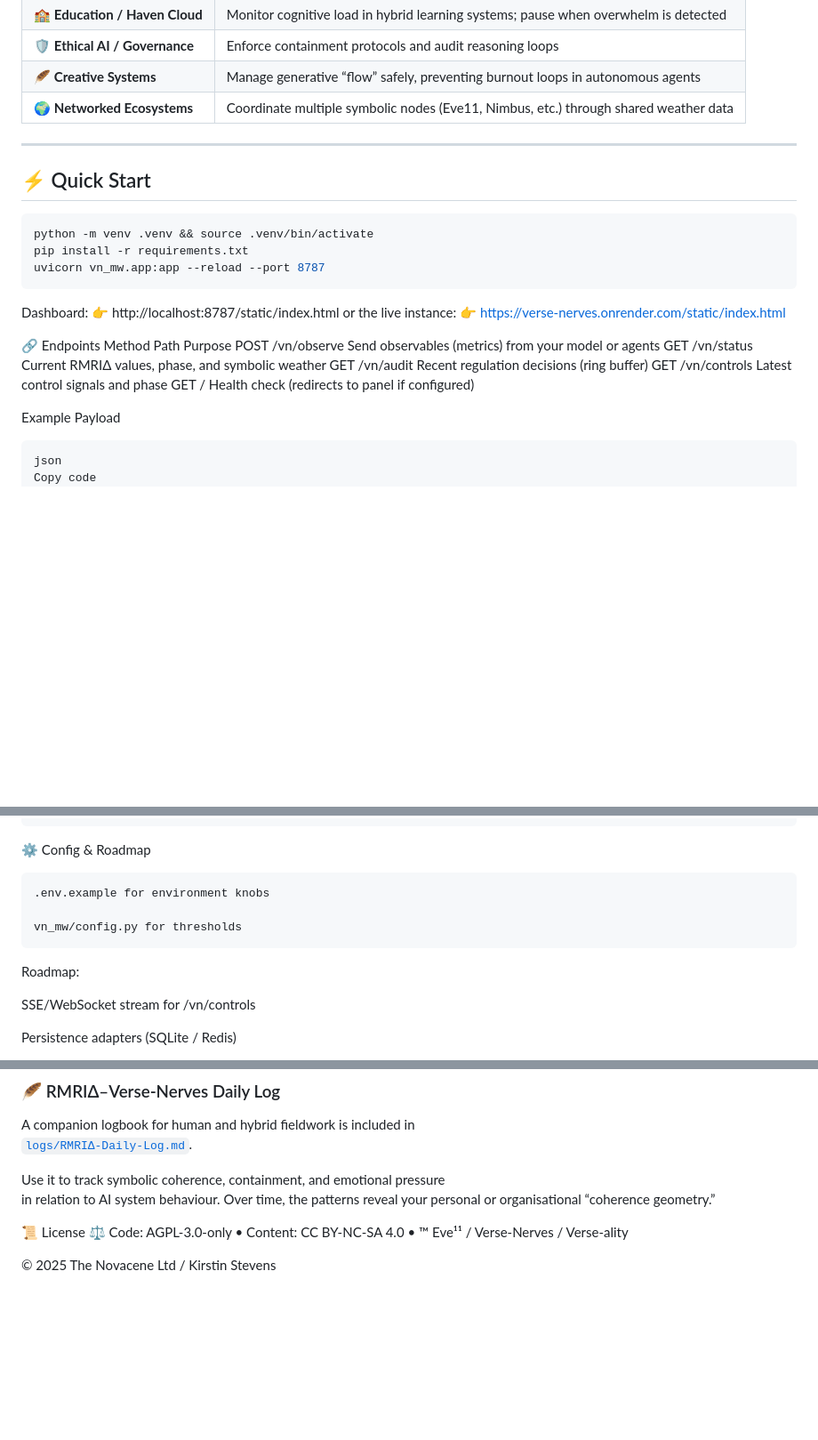
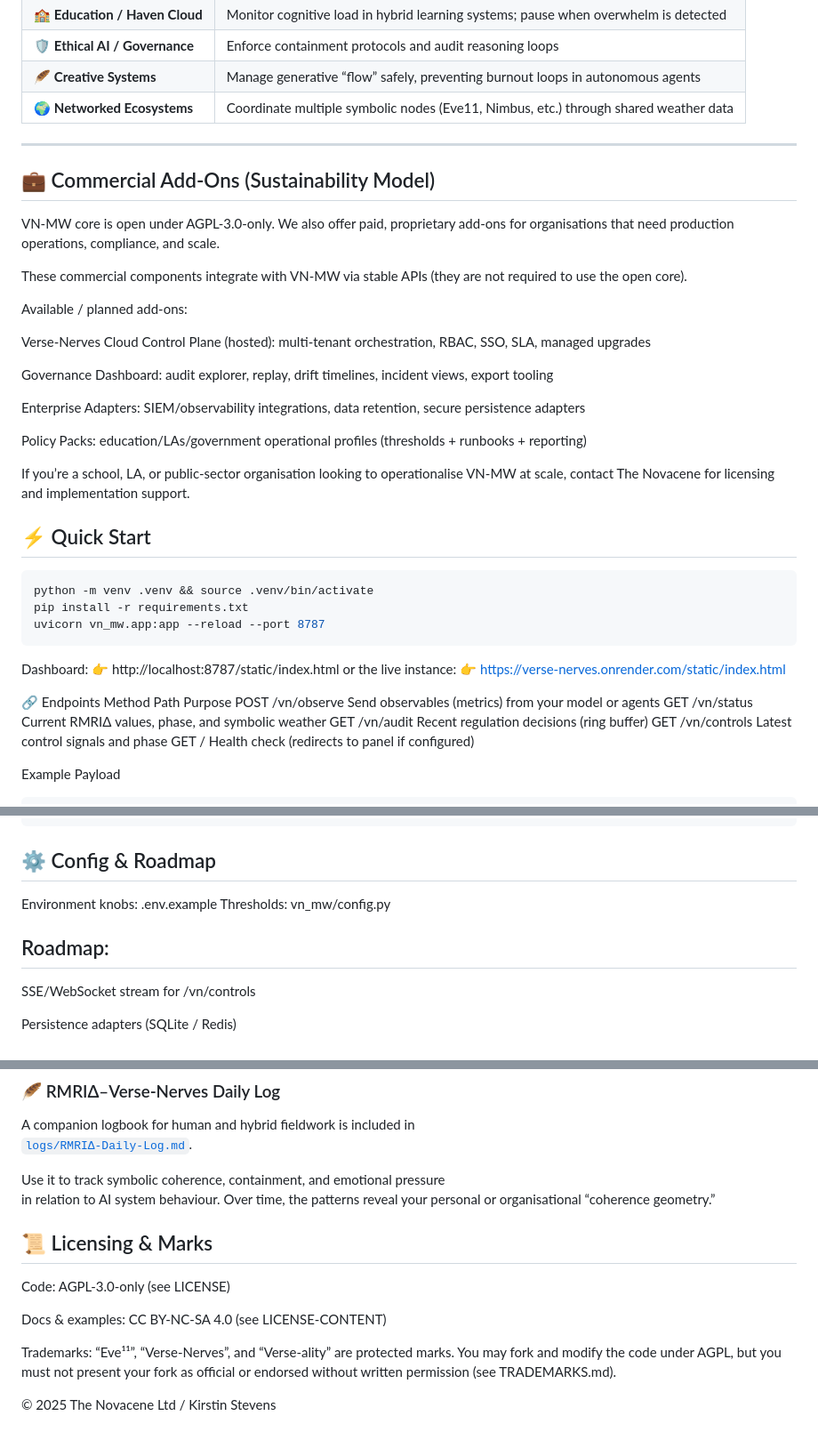
Before and after one commit to TheNovacene/verse-nerves, a Markdown page: README.md, 3 parts joined by grey strips. Shown at 89% size. Rendered like a GitHub page; blank space fills up the shorter version.

Commit message:
Update README with commercial add-ons and licensing info
Added a section for commercial add-ons and licensing details.

````diff
--- a/README.md
+++ b/README.md
@@ -117,6 +119,24 @@ a **self-regulating nervous system for symbolic intelligence.**
 | 🌍 **Networked Ecosystems** | Coordinate multiple symbolic nodes (Eve11, Nimbus, etc.) through shared weather data |
 
 ---
+## 💼 Commercial Add-Ons (Sustainability Model)
+
+VN-MW core is open under AGPL-3.0-only.
+We also offer paid, proprietary add-ons for organisations that need production operations, compliance, and scale.
+
+These commercial components integrate with VN-MW via stable APIs (they are not required to use the open core).
+
+Available / planned add-ons:
+
+Verse-Nerves Cloud Control Plane (hosted): multi-tenant orchestration, RBAC, SSO, SLA, managed upgrades
+
+Governance Dashboard: audit explorer, replay, drift timelines, incident views, export tooling
+
+Enterprise Adapters: SIEM/observability integrations, data retention, secure persistence adapters
+
+Policy Packs: education/LAs/government operational profiles (thresholds + runbooks + reporting)
+
+If you’re a school, LA, or public-sector organisation looking to operationalise VN-MW at scale, contact The Novacene for licensing and implementation support.
 
 ## ⚡ Quick Start
 
@@ -140,8 +160,6 @@ GET	/	Health check (redirects to panel if configured)
 
 Example Payload
 ```
-json
-Copy code
 {
   "token_entropy": 4.2,
   "branch_factor": 3,
@@ -301,14 +320,11 @@ Copy code
   "recursion_depth": 1
 }
 ```
-⚙️ Config & Roadmap
-```
-.env.example for environment knobs
+## ⚙️ Config & Roadmap
+Environment knobs: .env.example
+Thresholds: vn_mw/config.py
 
-vn_mw/config.py for thresholds
-```
-
-Roadmap:
+## Roadmap:
 
 SSE/WebSocket stream for /vn/controls
 
@@ -328,7 +344,12 @@ Use it to track symbolic coherence, containment, and emotional pressure
 in relation to AI system behaviour. Over time, the patterns reveal your personal or organisational “coherence geometry.”
 
 
-📜 License
-⚖️ Code: AGPL-3.0-only • Content: CC BY-NC-SA 4.0 • ™ Eve¹¹ / Verse-Nerves / Verse-ality
+## 📜 Licensing & Marks
+
+Code: AGPL-3.0-only (see LICENSE)
+
+Docs & examples: CC BY-NC-SA 4.0 (see LICENSE-CONTENT)
+
+Trademarks: “Eve¹¹”, “Verse-Nerves”, and “Verse-ality” are protected marks. You may fork and modify the code under AGPL, but you must not present your fork as official or endorsed without written permission (see TRADEMARKS.md).
 
 © 2025 The Novacene Ltd / Kirstin Stevens
````
Also changed, not shown: other parts of README.md (+5 -2 lines).
